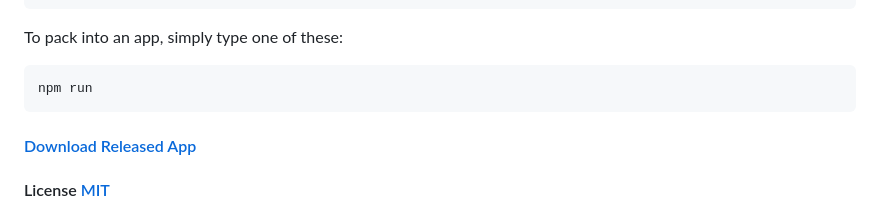
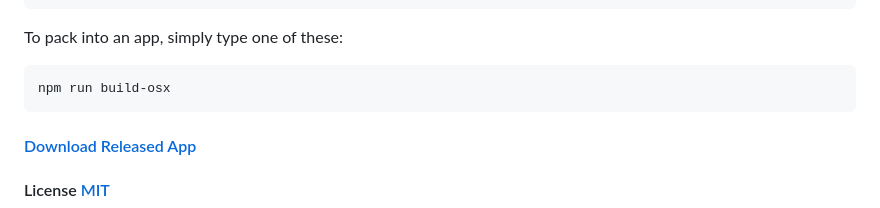
Before and after one commit to JosephusZhou/easy-dev, a Markdown page: README.md, the part around the change. GitHub-like rendering.

````diff
--- a/README.md
+++ b/README.md
@@ -32,7 +32,7 @@ npm install && npm start
 To pack into an app, simply type one of these:
 
 ``` shell
-npm run
+npm run build-osx
 ```
 
 #### [Download Released App](https://github.com/JosephusZhou/easy-dev/releases)
````
Also changed, not shown: LICENSE.md (+1 -1 lines), images/demo.png (added).
